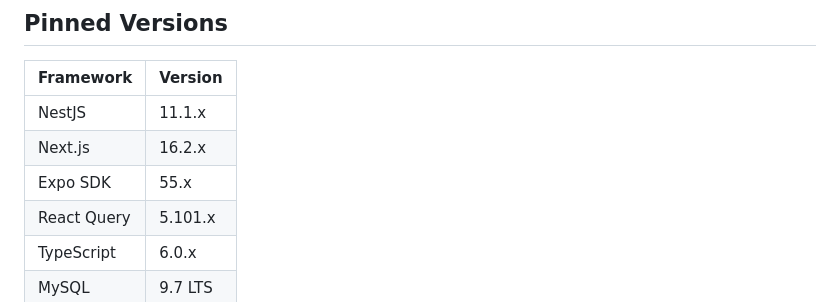
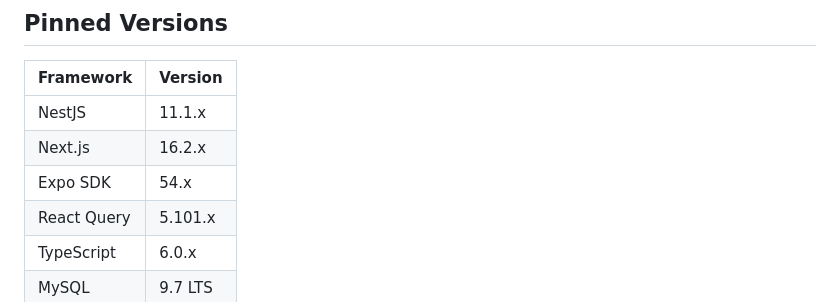
Before and after one commit to raccoongeniuses/tug, a Markdown page: docs/plan.md, the part around the change. Drawn GitHub-style.

Commit message:
fix: update Expo SDK version to 54.x in docs, use env-var refs in RUN.md

```diff
--- a/docs/plan.md
+++ b/docs/plan.md
@@ -6,7 +6,7 @@
 |-----------|---------|
 | NestJS | 11.1.x |
 | Next.js | 16.2.x |
-| Expo SDK | 55.x |
+| Expo SDK | 54.x |
 | React Query | 5.101.x |
 | TypeScript | 6.0.x |
 | MySQL | 9.7 LTS |
```
Also changed, not shown: README.md (+1 -1 lines), RUN.md (+2 -2 lines).
